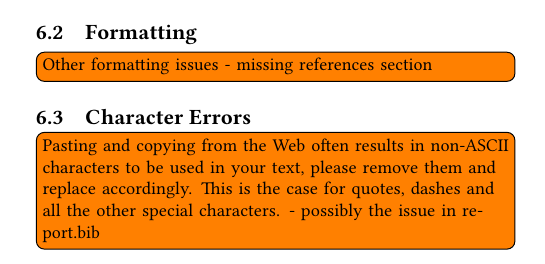
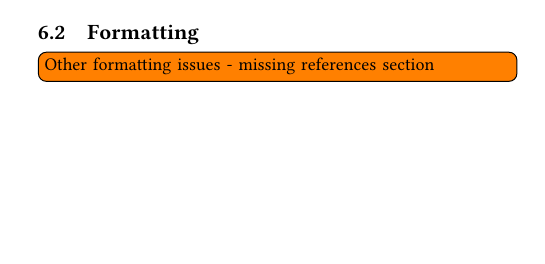
Before and after one commit to bigdata-i523/hid340, a LaTeX paper (paper1/review.tex, which reads paper1/issues.tex): part of one column of page 3 of 3, cut so that both start at the same text, the shorter picture padded with empty space. Compiled offline with pdfLaTeX.

```diff
--- a/paper1/issues.tex
+++ b/paper1/issues.tex
@@ -9,7 +9,3 @@
 \subsection{Formatting}
 
     \TODO{Other formatting issues - missing references section}
-
-\subsection{Character Errors}
-
-    \TODO{Pasting and copying from the Web often results in non-ASCII characters to be used in your text, please remove them and replace accordingly. This is the case for quotes, dashes and all the other special characters. - possibly the issue in report.bib}
```
